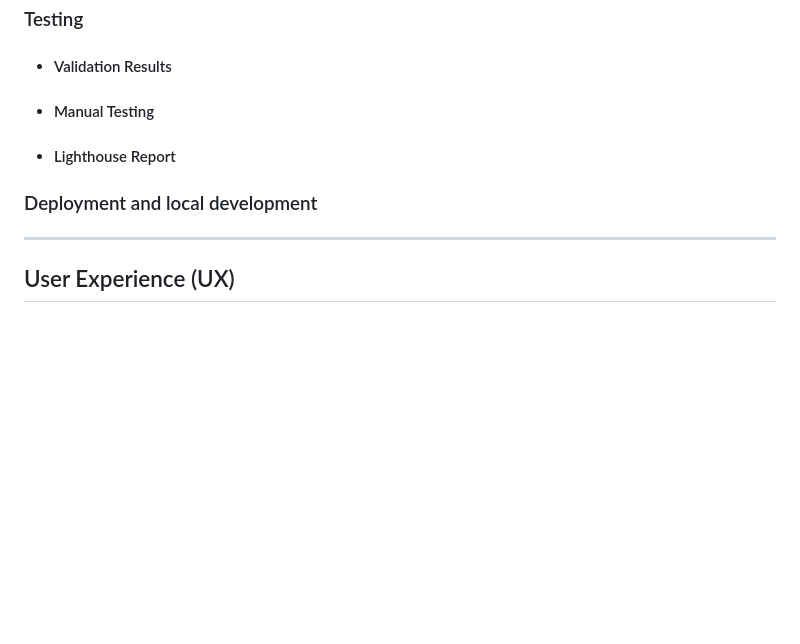
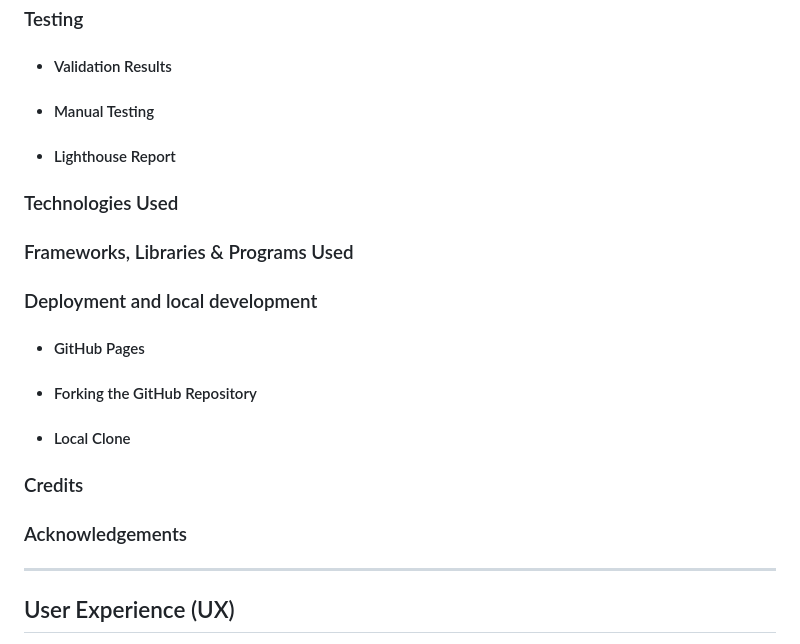
Before and after one commit to Code-Institute-Submissions/Wxrren-GamerLeague, a Markdown page: README.md, the part around the change. GitHub-like rendering; blank space fills up the shorter version.

Commit message:
ADD: Added sections to table contents

```diff
--- a/README.md
+++ b/README.md
@@ -27,7 +27,18 @@ Anyone is able to join the league via the form application on the join us page.
 * #### Manual Testing
 * #### Lighthouse Report
 
+### Technologies Used
+
+### Frameworks, Libraries & Programs Used
+
 ### Deployment and local development
+* #### GitHub Pages
+* #### Forking the GitHub Repository
+* #### Local Clone
+
+### Credits
+
+### Acknowledgements
 ------
 
 ## User Experience (UX)
```
